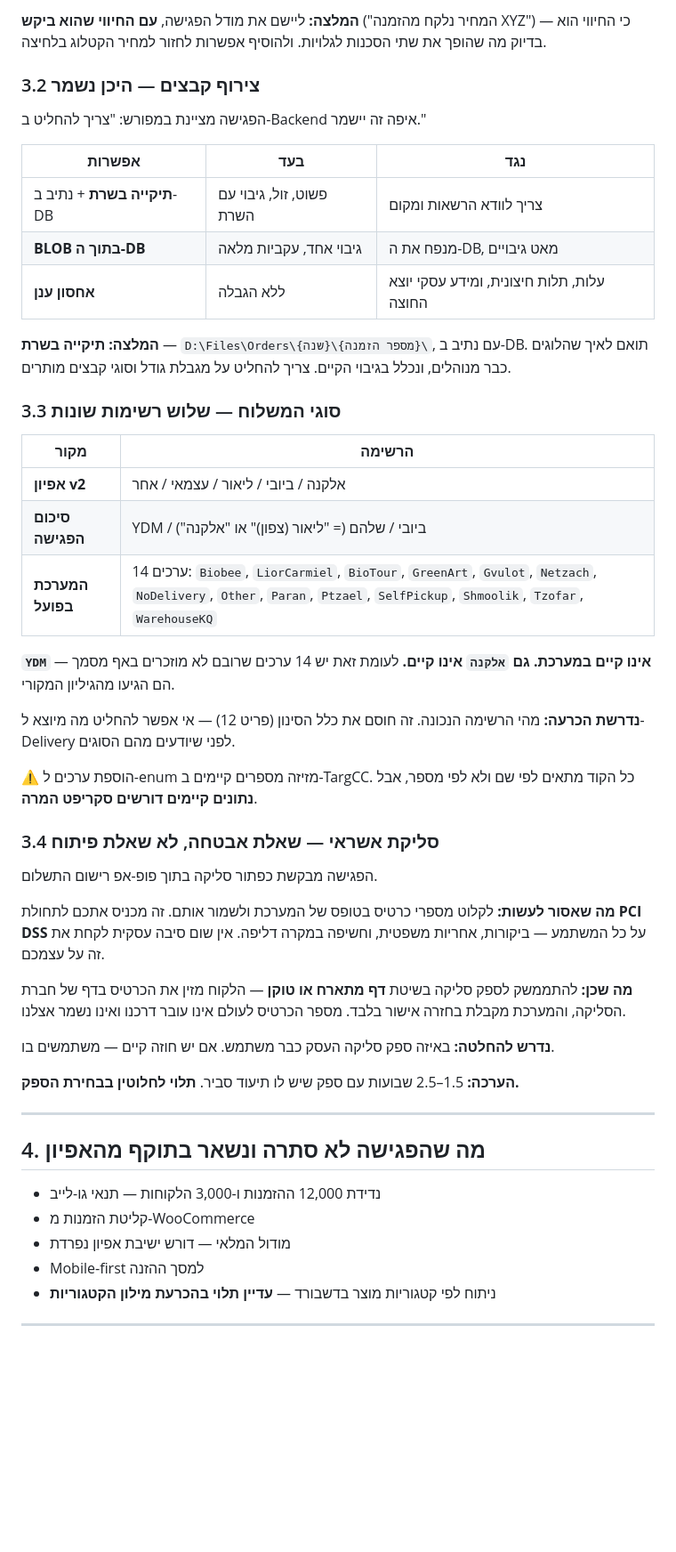
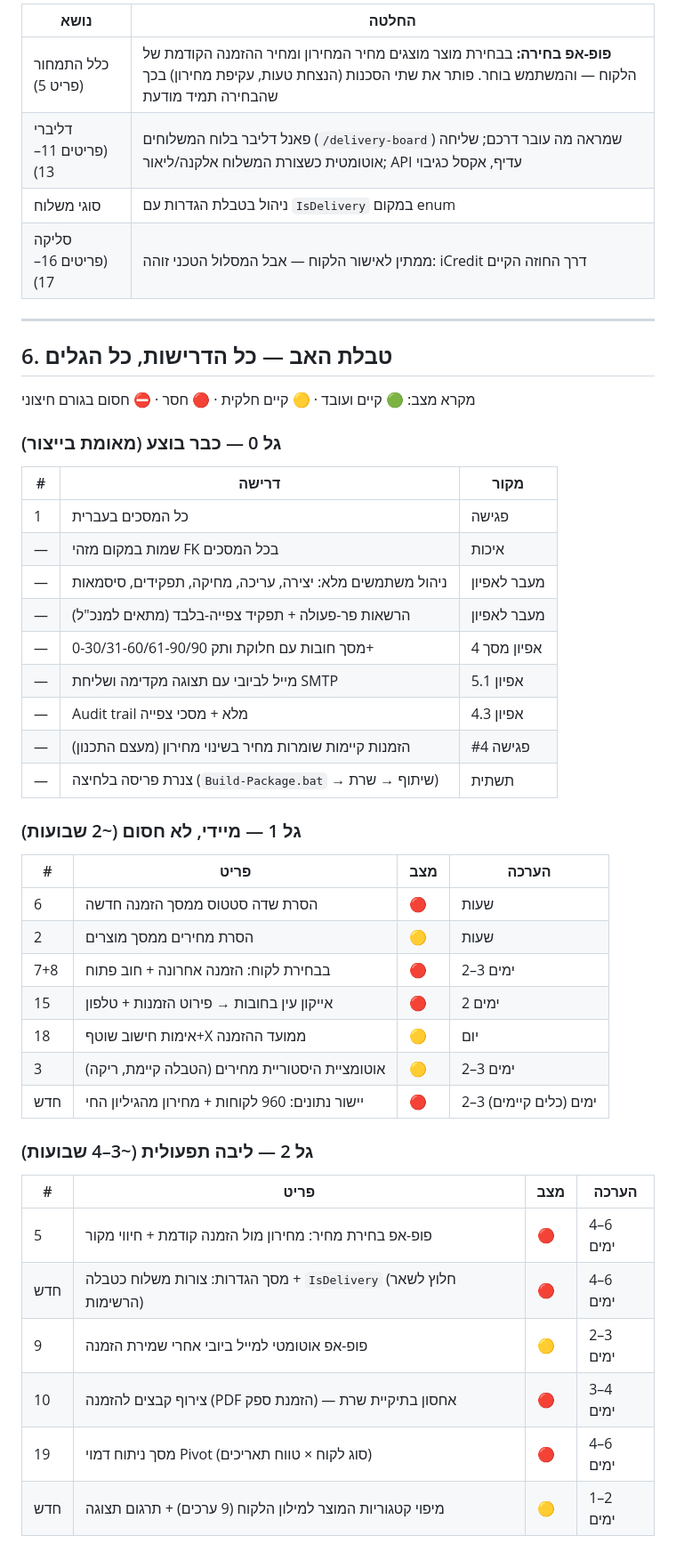
Before and after one commit to dorongut1/TargCCOrders, a Markdown page: BUILD_PLAN_2026-08-17.md, the part around one of its changes. Shown at 89% size. GitHub-like rendering; blank space fills up the shorter version.

```diff
--- a/BUILD_PLAN_2026-08-17.md
+++ b/BUILD_PLAN_2026-08-17.md
@@ -113,60 +105,50 @@
-**המלצה:** ליישם את מודל הפגישה, **עם החיווי שהוא ביקש** ("המחיר נלקח מהזמנה
-XYZ") — כי החיווי הוא בדיוק מה שהופך את שתי הסכנות לגלויות. ולהוסיף אפשרות
-לחזור למחיר הקטלוג בלחיצה.
-
-### 3.2 צירוף קבצים — היכן נשמר
-
-הפגישה מציינת במפורש: "צריך להחליט ב-Backend איפה זה יישמר."
-
-| אפשרות | בעד | נגד |
-|---|---|---|
-| **תיקייה בשרת** + נתיב ב-DB | פשוט, זול, גיבוי עם השרת | צריך לוודא הרשאות ומקום |
-| **BLOB בתוך ה-DB** | גיבוי אחד, עקביות מלאה | מנפח את ה-DB, מאט גיבויים |
-| **אחסון ענן** | ללא הגבלה | עלות, תלות חיצונית, ומידע עסקי יוצא החוצה |
-
-**המלצה: תיקייה בשרת** — `D:\Files\Orders\{שנה}\{מספר הזמנה}\`, עם נתיב ב-DB.
-תואם לאיך שהלוגים כבר מנוהלים, ונכלל בגיבוי הקיים. צריך להחליט על מגבלת גודל
-וסוגי קבצים מותרים.
-
-### 3.3 סוגי המשלוח — שלוש רשימות שונות
-
-| מקור | הרשימה |
+| נושא | החלטה |
 |---|---|
-| **אפיון v2** | אלקנה / ביובי / ליאור / עצמאי / אחר |
-| **סיכום הפגישה** | YDM / ביובי / שלהם (= "ליאור (צפון)" או "אלקנה") |
-| **המערכת בפועל** | 14 ערכים: `Biobee`, `LiorCarmiel`, `BioTour`, `GreenArt`, `Gvulot`, `Netzach`, `NoDelivery`, `Other`, `Paran`, `Ptzael`, `SelfPickup`, `Shmoolik`, `Tzofar`, `WarehouseKQ` |
-
-**`YDM` אינו קיים במערכת. גם `אלקנה` אינו קיים.** לעומת זאת יש 14 ערכים שרובם
-לא מוזכרים באף מסמך — הם הגיעו מהגיליון המקורי.
-
-**נדרשת הכרעה:** מהי הרשימה הנכונה. זה חוסם את כלל הסינון (פריט 12) — אי אפשר
-להחליט מה מיוצא ל-Delivery לפני שיודעים מהם הסוגים.
-
-⚠️ הוספת ערכים ל-enum מזיזה מספרים קיימים ב-TargCC. כל הקוד מתאים לפי שם ולא
-לפי מספר, אבל **נתונים קיימים דורשים סקריפט המרה**.
-
-### 3.4 סליקת אשראי — שאלת אבטחה, לא שאלת פיתוח
-
-הפגישה מבקשת כפתור סליקה בתוך פופ-אפ רישום התשלום.
-
-**מה שאסור לעשות:** לקלוט מספרי כרטיס בטופס של המערכת ולשמור אותם. זה מכניס
-אתכם לתחולת **PCI DSS** על כל המשתמע — ביקורות, אחריות משפטית, וחשיפה במקרה
-דליפה. אין שום סיבה עסקית לקחת את זה על עצמכם.
-
-**מה שכן:** להתממשק לספק סליקה בשיטת **דף מתארח או טוקן** — הלקוח מזין את
-הכרטיס בדף של חברת הסליקה, והמערכת מקבלת בחזרה אישור בלבד. מספר הכרטיס לעולם
-אינו עובר דרכנו ואינו נשמר אצלנו.
-
-**נדרש להחלטה:** באיזה ספק סליקה העסק כבר משתמש. אם יש חוזה קיים — משתמשים בו.
-
-**הערכה:** 1.5–2.5 שבועות עם ספק שיש לו תיעוד סביר. **תלוי לחלוטין בבחירת הספק.**
+| כלל התמחור (פריט 5) | **פופ-אפ בחירה:** בבחירת מוצר מוצגים מחיר המחירון ומחיר ההזמנה הקודמת של הלקוח — והמשתמש בוחר. פותר את שתי הסכנות (הנצחת טעות, עקיפת מחירון) בכך שהבחירה תמיד מודעת |
+| דליברי (פריטים 11–13) | פאנל דליבר בלוח המשלוחים (`/delivery-board`) שמראה מה עובר דרכם; שליחה אוטומטית כשצורת המשלוח אלקנה/ליאור; API עדיף, אקסל כגיבוי |
+| סוגי משלוח | ניהול בטבלת הגדרות עם `IsDelivery` במקום enum |
+| סליקה (פריטים 16–17) | ממתין לאישור הלקוח — אבל המסלול הטכני זוהה: iCredit דרך החוזה הקיים |
 
 ---
 
-## 4. מה שהפגישה לא סתרה ונשאר בתוקף מהאפיון
+## 6. טבלת האב — כל הדרישות, כל הגלים
 
-- נדידת 12,000 ההזמנות ו-3,000 הלקוחות — תנאי גו-לייב
-- קליטת הזמנות מ-WooCommerce
-- מודול המלאי — דורש ישיבת אפיון נפרדת
-- Mobile-first למסך ההזנה
-- ניתוח לפי קטגוריות מוצר בדשבורד — **עדיין תלוי בהכרעת מילון הקטגוריות**
+מקרא מצב: 🟢 קיים ועובד · 🟡 קיים חלקית · 🔴 חסר · ⛔ חסום בגורם חיצוני
+
+### גל 0 — כבר בוצע (מאומת בייצור)
+
+| # | דרישה | מקור |
+|---|---|---|
+| 1 | כל המסכים בעברית | פגישה |
+| — | שמות במקום מזהי FK בכל המסכים | איכות |
+| — | ניהול משתמשים מלא: יצירה, עריכה, מחיקה, תפקידים, סיסמאות | מעבר לאפיון |
+| — | הרשאות פר-פעולה + תפקיד צפייה-בלבד (מתאים למנכ"ל) | מעבר לאפיון |
+| — | מסך חובות עם חלוקת ותק 0-30/31-60/61-90/90+ | אפיון מסך 4 |
+| — | מייל לביובי עם תצוגה מקדימה ושליחת SMTP | אפיון 5.1 |
+| — | Audit trail מלא + מסכי צפייה | אפיון 4.3 |
+| — | הזמנות קיימות שומרות מחיר בשינוי מחירון (מעצם התכנון) | פגישה #4 |
+| — | צנרת פריסה בלחיצה (`Build-Package.bat` → שיתוף → שרת) | תשתית |
+
+### גל 1 — מיידי, לא חסום (~2 שבועות)
+
+| # | פריט | מצב | הערכה |
+|---|---|---|---|
+| 6 | הסרת שדה סטטוס ממסך הזמנה חדשה | 🔴 | שעות |
+| 2 | הסרת מחירים ממסך מוצרים | 🟡 | שעות |
+| 7+8 | בבחירת לקוח: הזמנה אחרונה + חוב פתוח | 🔴 | 2–3 ימים |
+| 15 | אייקון עין בחובות → פירוט הזמנות + טלפון | 🔴 | 2 ימים |
+| 18 | אימות חישוב שוטף+X ממועד ההזמנה | 🟡 | יום |
+| 3 | אוטומציית היסטוריית מחירים (הטבלה קיימת, ריקה) | 🟡 | 2–3 ימים |
+| חדש | יישור נתונים: 960 לקוחות + מחירון מהגיליון החי | 🔴 | 2–3 ימים (כלים קיימים) |
+
+### גל 2 — ליבה תפעולית (~3–4 שבועות)
+
+| # | פריט | מצב | הערכה |
+|---|---|---|---|
+| 5 | פופ-אפ בחירת מחיר: מחירון מול הזמנה קודמת + חיווי מקור | 🔴 | 4–6 ימים |
+| חדש | מסך הגדרות: צורות משלוח כטבלה + `IsDelivery` (חלוץ לשאר הרשימות) | 🔴 | 4–6 ימים |
+| 9 | פופ-אפ אוטומטי למייל ביובי אחרי שמירת הזמנה | 🟡 | 2–3 ימים |
+| 10 | צירוף קבצים להזמנה (PDF הזמנת ספק) — אחסון בתיקיית שרת | 🔴 | 3–4 ימים |
+| 19 | מסך ניתוח דמוי Pivot (סוג לקוח × טווח תאריכים) | 🔴 | 4–6 ימים |
+| חדש | מיפוי קטגוריות המוצר למילון הלקוח (9 ערכים) + תרגום תצוגה | 🟡 | 1–2 ימים |
+
```
Also changed, not shown: other parts of BUILD_PLAN_2026-08-17.md (+104 -140 lines).
